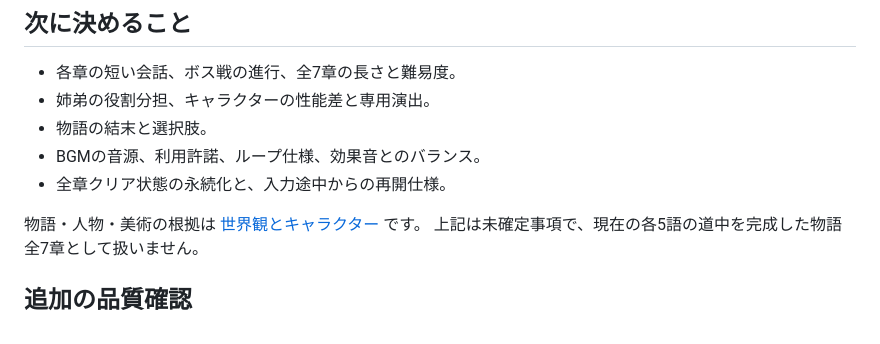
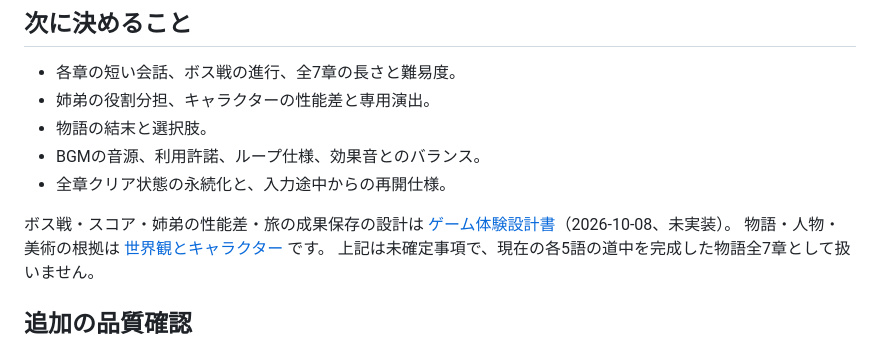
Before and after one commit to onicool/game_typing, a Markdown page: docs/ROADMAP.md, the part around the change. GitHub-like rendering.

```diff
--- a/docs/ROADMAP.md
+++ b/docs/ROADMAP.md
@@ -16,6 +16,7 @@
 - BGMの音源、利用許諾、ループ仕様、効果音とのバランス。
 - 全章クリア状態の永続化と、入力途中からの再開仕様。
 
+ボス戦・スコア・姉弟の性能差・旅の成果保存の設計は [ゲーム体験設計書](GAME_DESIGN.md)（2026-10-08、未実装）。
 物語・人物・美術の根拠は [世界観とキャラクター](../concept/WORLD_AND_CHARACTERS.md) です。
 上記は未確定事項で、現在の各5語の道中を完成した物語全7章として扱いません。
 
```
Also changed, not shown: README.md (+1 -0 lines), docs/GAME_DESIGN.md (added, +543 -0 lines).
